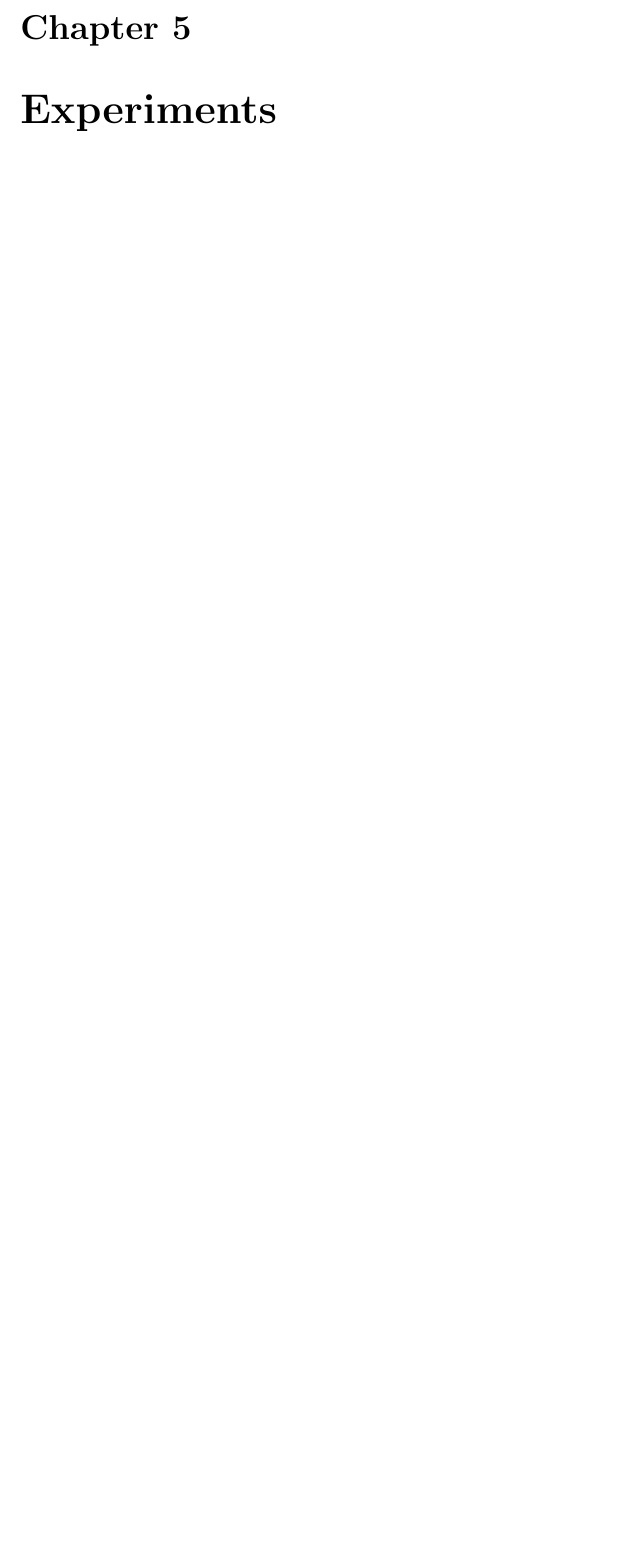
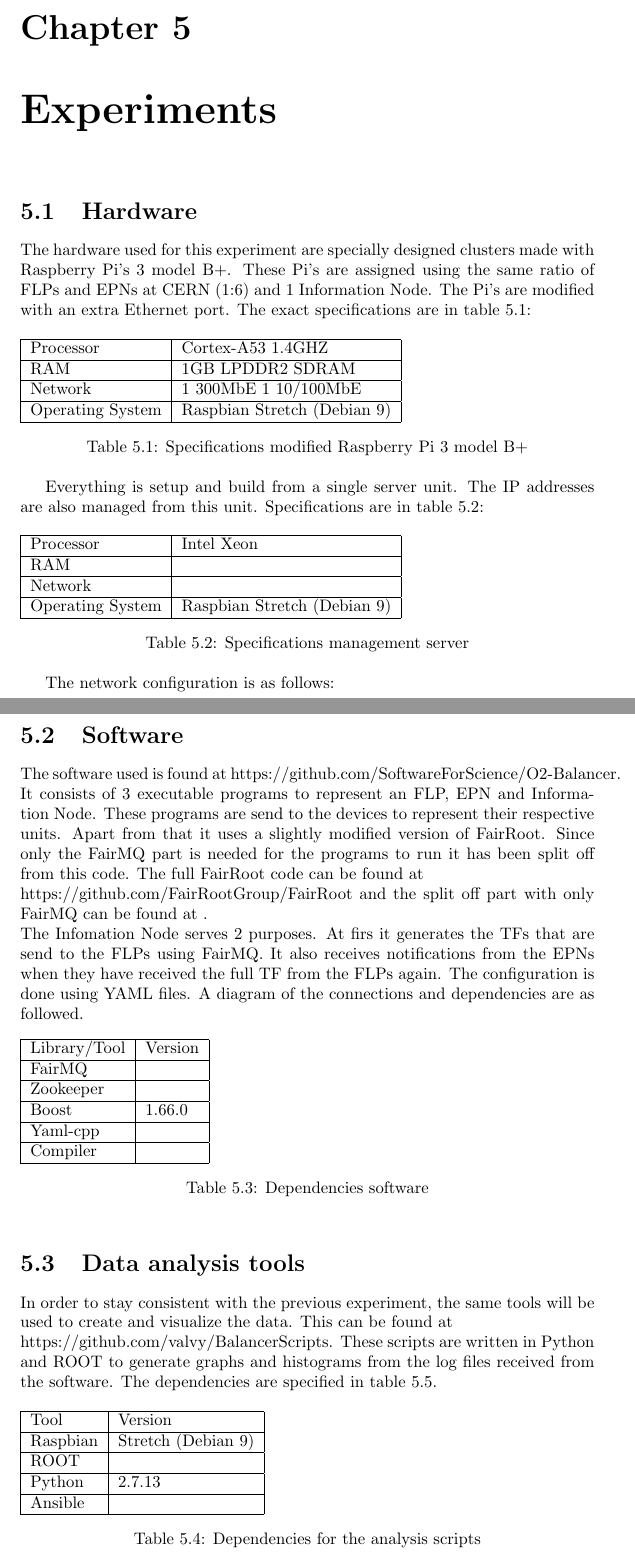
Before and after one commit to MitchellPuls/Thesis, a LaTeX thesis (ResearchReport/ResearchReport.tex, which reads ResearchReport/Experiments.tex): part of page 11 of 13 before the commit and two parts of pages 12 and 13 of 16 after it, the two joined at a grey line, cut so that both start at the same text, the shorter picture padded with empty space. Compiled offline with pdfLaTeX.

Commit message:
Added several new parts in thesis

```diff
--- /dev/null
+++ b/ResearchReport/Experiments.tex
@@ -0,0 +1,79 @@
+\section{Hardware}
+The hardware used for this experiment are specially designed clusters made with Raspberry Pi's 3 model B+. These Pi's are assigned using the same ratio of FLPs and EPNs at CERN (1:6) and 1 Information Node. The Pi's are modified with an extra Ethernet port. The exact specifications are in table 5.1:
+
+\begin{table}[htb]
+\begin{tabular}{| l | l |}
+\hline
+Processor & Cortex-A53 1.4GHZ\\ \hline
+RAM & 1GB LPDDR2 SDRAM\\ \hline
+Network & 1 300MbE 1 10/100MbE \\ \hline
+Operating System & Raspbian Stretch (Debian 9)\\ \hline
+\end{tabular}
+\caption{Specifications modified Raspberry Pi 3 model B+}
+\end{table}
+
+Everything is setup and build from a single server unit. The IP addresses are also managed from this unit. Specifications are in table 5.2:
+
+\begin{table}[htb]
+\begin{tabular}{| l | l |}
+\hline
+Processor & Intel Xeon\\ \hline
+RAM & \\ \hline
+Network & \\ \hline
+Operating System & Raspbian Stretch (Debian 9)\\ \hline
+\end{tabular}
+\caption{Specifications management server}
+\end{table}
+
+The network configuration is as follows:
+%\begin{figure}[htb]
+%    \centering
+%    \textbf{Your title}\par\medskip
+%    \includegraphics[scale=0.3]{}
+%    \caption{Your caption}
+%\end{figure}
+
+\newpage
+
+The clusters of pi's are build using a
+
+\section{Software}
+The software used is found at https://github.com/SoftwareForScience/O2-Balancer. It consists of 3 executable programs to represent an FLP, EPN and Information Node. These programs are send to the devices to represent their respective units. Apart from that it uses a slightly modified version of FairRoot. Since only the FairMQ part is needed for the programs to run it has been split off from this code. The full FairRoot code can be found at \\
+https://github.com/FairRootGroup/FairRoot and the split off part with only FairMQ can be found at
+% FairMQ code invoegen wanneer officieel af gesplitst
+. \\
+The Infomation Node serves 2 purposes. At firs it generates the TFs that are send to the FLPs using FairMQ. It also receives notifications from the EPNs when they have received the full TF from the FLPs again. The configuration is done using YAML files. A diagram of the connections and dependencies are as followed.
+
+%\begin{figure}[htb]
+%    \centering
+%    \textbf{Your title}\par\medskip
+%    \includegraphics[scale=0.3]{}
+%    \caption{Block diagram of the cluster connections (van der Heijden, 2018, p. 22)}
+%\end{figure}
+
+\begin{table}[htb]
+\begin{tabular}{| l | l |}
+\hline
+Library/Tool & Version \\ \hline
+FairMQ & \\ \hline
+Zookeeper & \\ \hline
+Boost & 1.66.0 \\ \hline
+Yaml-cpp & \\ \hline
+Compiler & \\ \hline
+\end{tabular}
+\caption{Dependencies software}
+\end{table}
+
+\section{Data analysis tools}
+In order to stay consistent with the previous experiment, the same tools will be used to create and visualize the data. This can be found at \\ https://github.com/valvy/BalancerScripts. These scripts are written in Python and ROOT to generate graphs and histograms from the log files received from the software. The dependencies are specified in table 5.5.
+
+\begin{table}[htb]
+\begin{tabular}{| l | l |}
+\hline
+Tool & Version \\ \hline
+Raspbian & Stretch (Debian 9) \\ \hline
+ROOT & \\ \hline
+Python & 2.7.13 \\ \hline
+Ansible & \\ \hline
+\end{tabular}
+\caption{Dependencies for the analysis scripts}
--- a/ResearchReport/ResearchReport.tex
+++ b/ResearchReport/ResearchReport.tex
@@ -1,5 +1,6 @@
 \documentclass{report}
 \usepackage[utf8]{inputenc}
+\usepackage{graphicx}
 
 \title{Effects of the EPNs and FLPs on the Information Node for ALICE\\Cern}
 \author{M.Q Puls}
```
Also changed, not shown: ResearchReport/Framework.tex (added, +33 -0 lines), ResearchReport/Introduction.tex (added, +14 -0 lines), ResearchReport/Framework.pdf (added), ResearchReport/ResearchReport.pdf, ResearchReport/Experiments.tex (42 more changed lines), ResearchReport/ResearchReport.tex (50 more changed lines).
